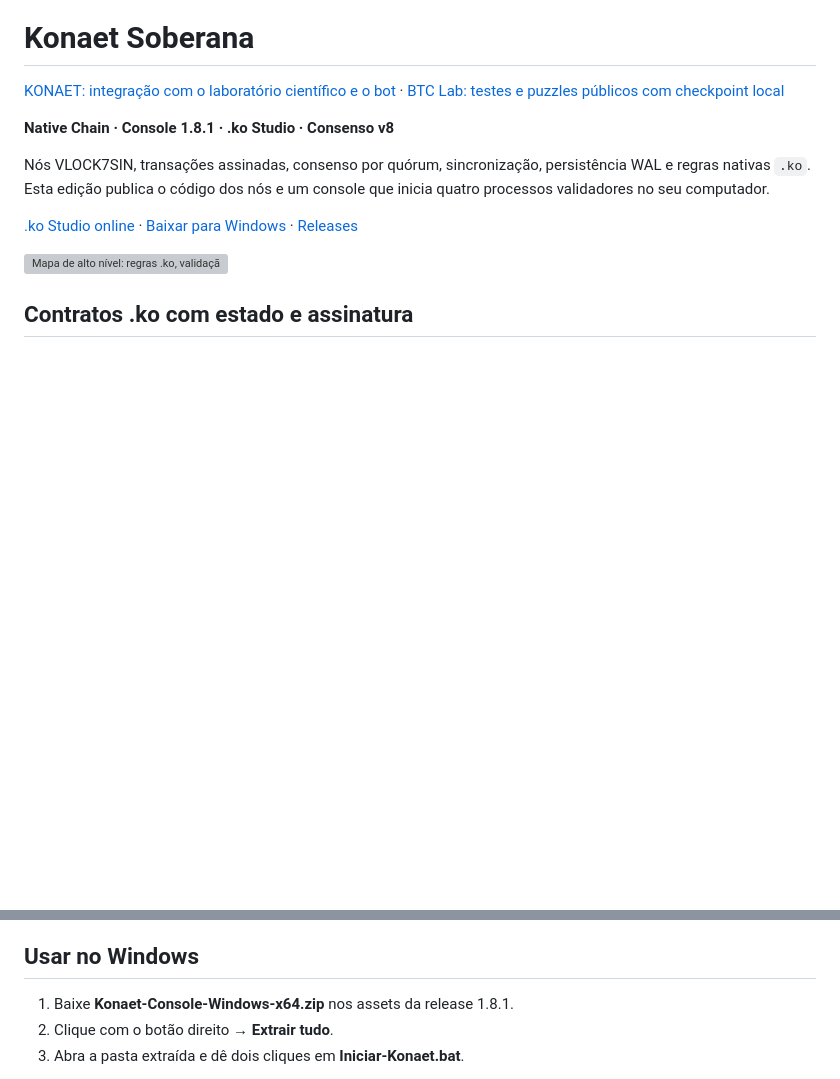
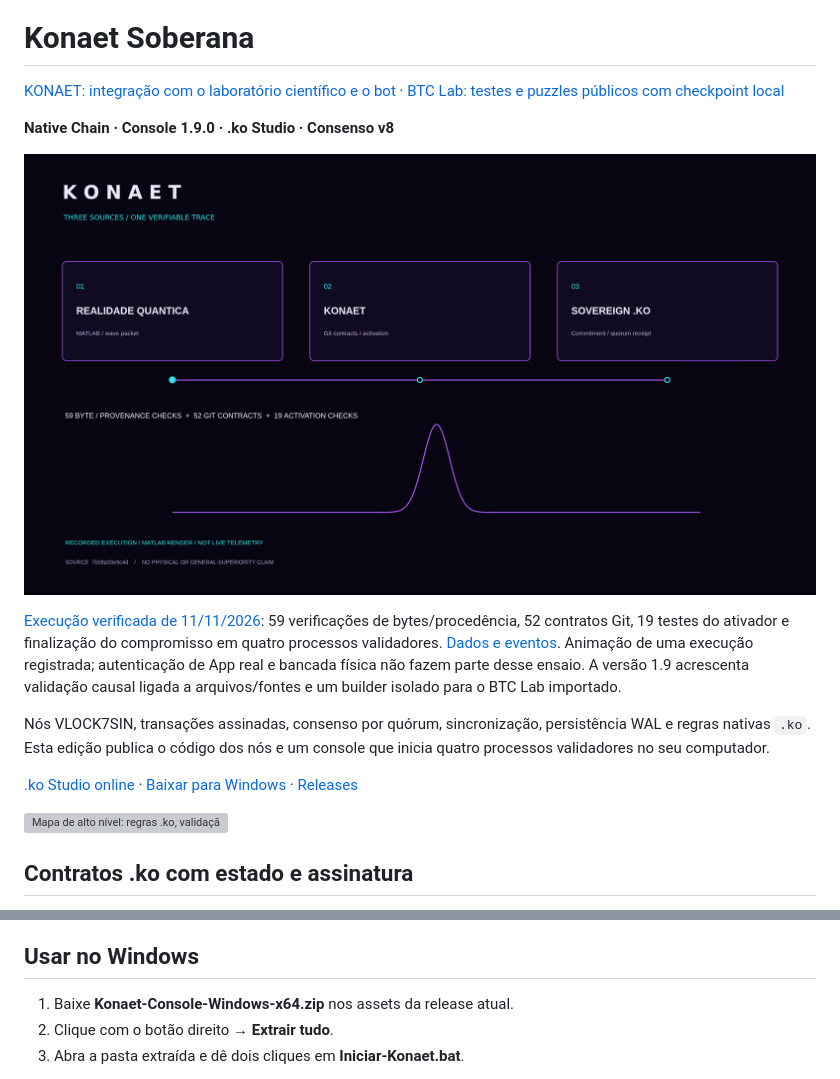
Before and after one commit to 7dsol3/konaet-sovereign-spec, a Markdown page: README.md, 2 parts joined by grey strips. GitHub-like rendering; pictures changed too: assets/konaet-ecosystem.gif (added); blank space fills up the shorter version; grey boxes are pictures that could not be loaded.

Commit message:
Prepare 1.9.0 with verified MATLAB animation and bounded test concurrency

```diff
--- a/README.md
+++ b/README.md
@@ -11,7 +11,16 @@
 [KONAET: integração com o laboratório científico e o bot](ecosystem/README.md)
 · [BTC Lab: testes e puzzles públicos com checkpoint local](btc-lab/README.md)
 
-**Native Chain · Console 1.8.1 · .ko Studio · Consenso v8**
+**Native Chain · Console 1.9.0 · .ko Studio · Consenso v8**
+
+![Trilha registrada dos três projetos, calculada e renderizada em MATLAB.](assets/konaet-ecosystem.gif)
+
+[Execução verificada de 11/11/2026](https://github.com/7dsol3/konaet-sovereign-spec/actions/runs/43059464257):
+59 verificações de bytes/procedência, 52 contratos Git, 19 testes do ativador e
+finalização do compromisso em quatro processos validadores. [Dados e eventos](evidence/ecosystem-2026-11-11/ecosystem-report.json).
+Animação de uma execução registrada; autenticação de App real e bancada física
+não fazem parte desse ensaio. A versão 1.9 acrescenta validação causal ligada
+a arquivos/fontes e um builder isolado para o BTC Lab importado.
 
 Nós VLOCK7SIN, transações assinadas, consenso por quórum, sincronização,
 persistência WAL e regras nativas `.ko`. Esta edição publica o código dos nós
@@ -163,7 +172,7 @@ O projeto inclui fonte, contexto de transferência e contexto de fechamento.
 
 ## Usar no Windows
 
-1. Baixe **Konaet-Console-Windows-x64.zip** nos assets da release 1.8.1.
+1. Baixe **Konaet-Console-Windows-x64.zip** nos assets da release atual.
 2. Clique com o botão direito → **Extrair tudo**.
 3. Abra a pasta extraída e dê dois cliques em **Iniciar-Konaet.bat**.
 
```
Also changed, not shown: RELEASE-NOTES.md (+32 -2 lines), assets/konaet-ecosystem.png (added), 16 other files.
